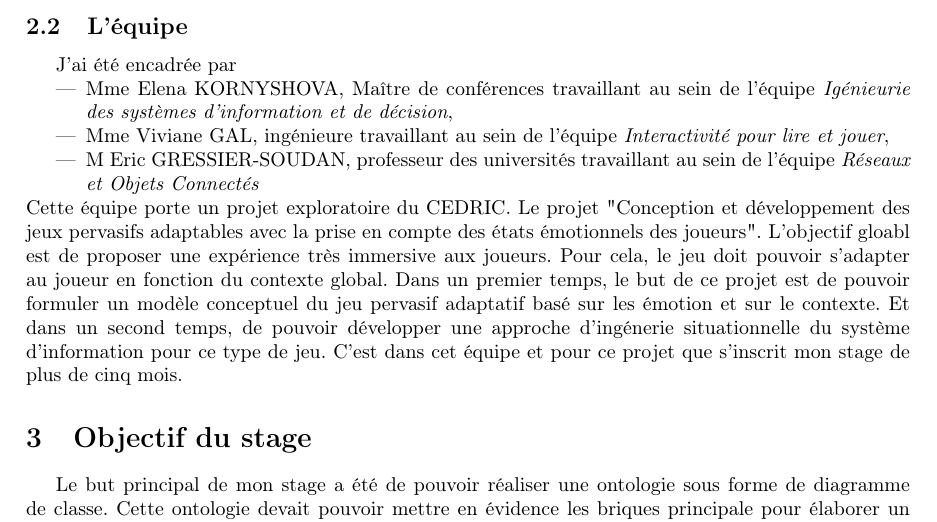
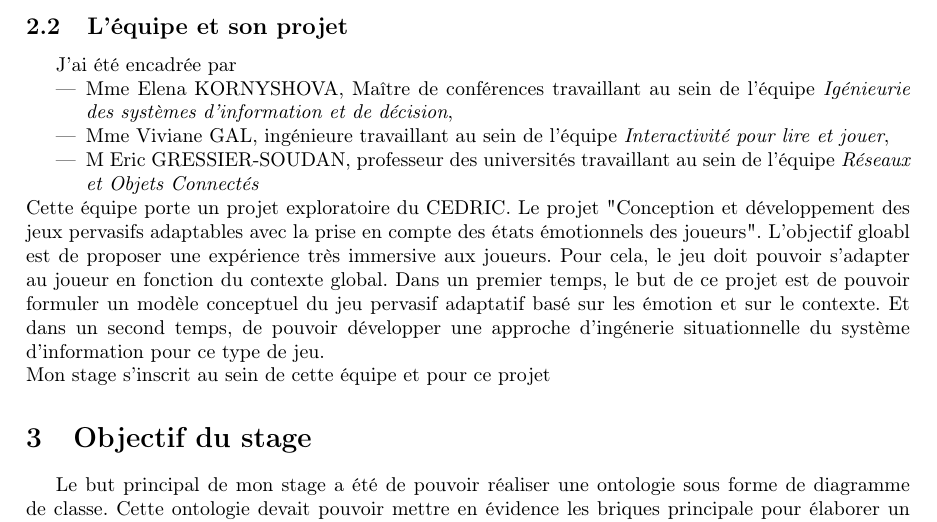
Before and after one commit to laurelinemartin/stage, a LaTeX document (RapportStage/rapport.tex): part of page 4 of 5, cut at the place of the change. Compiled offline with pdfLaTeX.

Commit message:
Corrections mineures

```diff
--- a/RapportStage/rapport.tex
+++ b/RapportStage/rapport.tex
@@ -41,7 +41,7 @@
 			\item L'équipe Réseaux et Objets Connectés (ROC) : Porte sur l'analyse et l'exploitation des nouvelles architectures réseaux et des systèmes liés à la virtualisation, à la mobilité et au développemnt des objets connectés;
 			\item L'équipe Systèmes Sûrs (SYS) : Spécialisation, conception, vérification et évaluation des systèmes. Pour cela, Les recherches se font autour de trois axes : l'axe typage, sémantique et preuve, l'axe architecture logiciel, architecture systèmes et ligne de produit et l'axe vérification  et évaluation de systèmes parallèle et asynchrone.
 		\end{itemize}
-	\subsection{L'équipe}
+	\subsection{L'équipe et son projet}
 		J'ai été encadrée par
 		\begin{itemize}
 			\item Mme Elena KORNYSHOVA, Maître de conférences travaillant au sein de l'équipe \textit{Igénieurie des systèmes d'information et de décision},
@@ -51,8 +51,8 @@
 		Cette équipe porte un projet exploratoire du CEDRIC.
 		Le projet "Conception et développement des jeux pervasifs adaptables avec la prise en compte des états émotionnels des joueurs".
 		L'objectif gloabl est de proposer une expérience très immersive aux joueurs. Pour cela, le jeu doit pouvoir s'adapter au joueur en fonction du contexte global.
-		Dans un premier temps, le but de ce projet est de pouvoir formuler un modèle conceptuel du jeu pervasif adaptatif basé sur les émotion et sur le contexte. Et dans un second temps, de pouvoir développer une approche d'ingénerie situationnelle du système d'information pour ce type de jeu.
-		C'est dans cet équipe et pour ce projet que s'inscrit mon stage de plus de cinq mois.
+		Dans un premier temps, le but de ce projet est de pouvoir formuler un modèle conceptuel du jeu pervasif adaptatif basé sur les émotion et sur le contexte. Et dans un second temps, de pouvoir développer une approche d'ingénerie situationnelle du système d'information pour ce type de jeu.\newline
+		Mon stage s'inscrit au sein de cette équipe et pour ce projet
 
 \section{Objectif du stage}
 	Le but principal de mon stage a été de pouvoir réaliser une ontologie sous forme de diagramme de classe.
```
